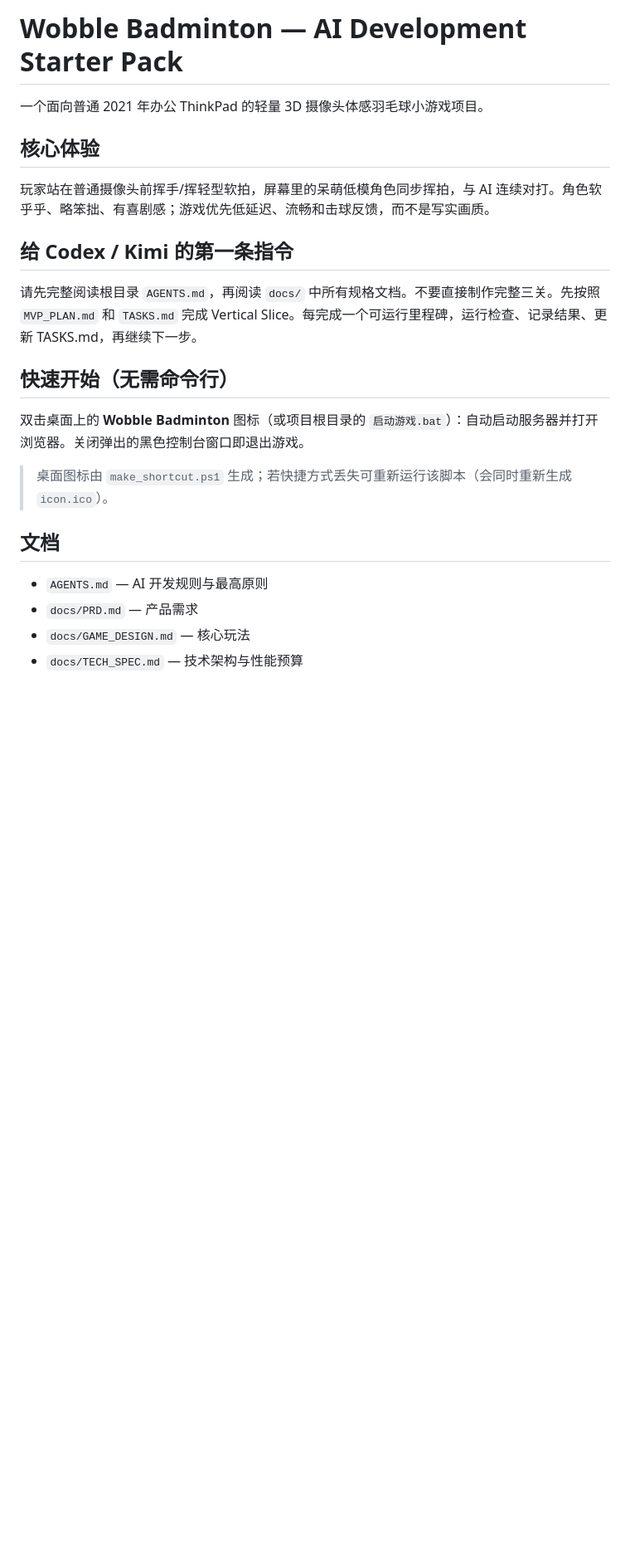
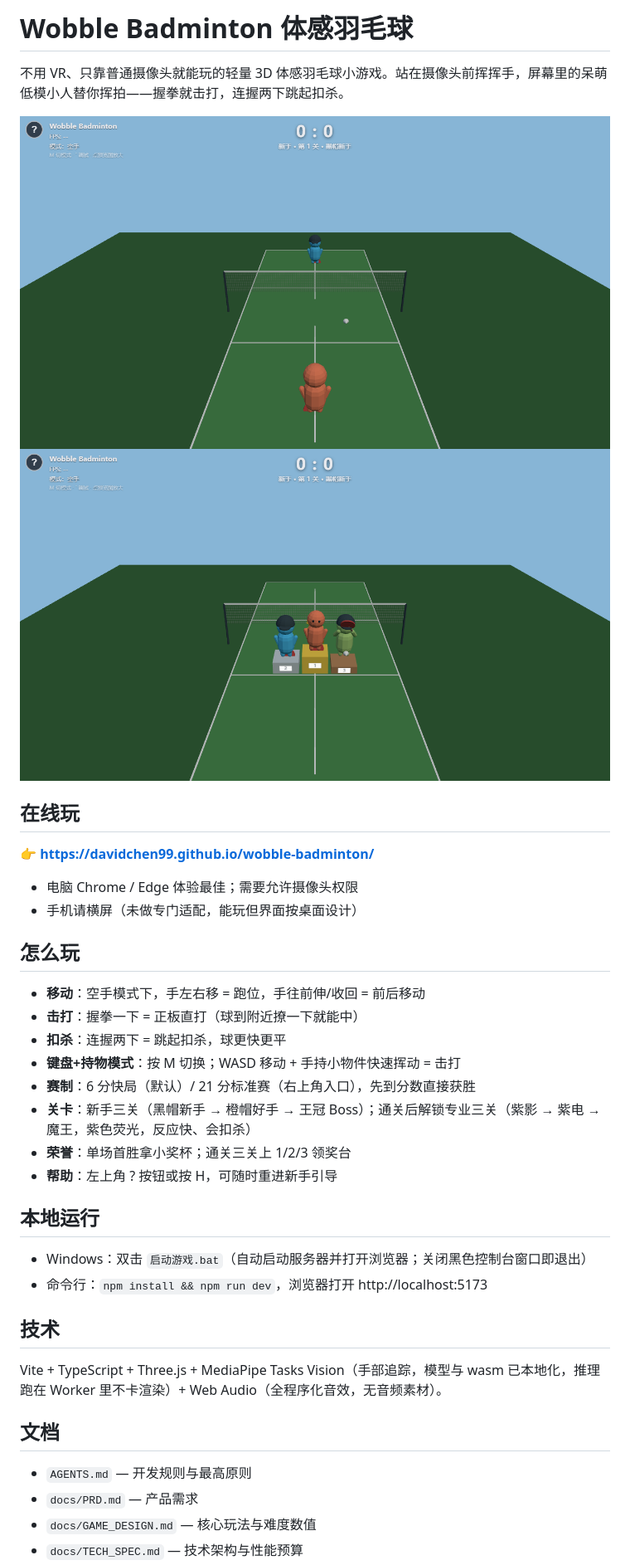
Before and after one commit to davidchen99/wobble-badminton, a Markdown page: README.md, the part around one of its changes. Shown at 83% size. GitHub-like rendering; pictures changed too: docs/screenshots/champion.png (added), docs/screenshots/court.png (added); blank space fills up the shorter version.

Commit message:
M12-2/3: 游戏截图(court/champion) + LICENSE(MIT) + MediaPipe声明 + README玩法重写 + Pages自动部署workflow

```diff
--- a/README.md
+++ b/README.md
@@ -1,20 +1,40 @@
-# Wobble Badminton — AI Development Starter Pack
+# Wobble Badminton 体感羽毛球
 
-一个面向普通 2021 年办公 ThinkPad 的轻量 3D 摄像头体感羽毛球小游戏项目。
+不用 VR、只靠普通摄像头就能玩的轻量 3D 体感羽毛球小游戏。站在摄像头前挥挥手，屏幕里的呆萌低模小人替你挥拍——握拳就击打，连握两下跳起扣杀。
 
-## 核心体验
-玩家站在普通摄像头前挥手/挥轻型软拍，屏幕里的呆萌低模角色同步挥拍，与 AI 连续对打。角色软乎乎、略笨拙、有喜剧感；游戏优先低延迟、流畅和击球反馈，而不是写实画质。
+![球场](docs/screenshots/court.png)
+![冠军领奖台](docs/screenshots/champion.png)
 
-## 给 Codex / Kimi 的第一条指令
-请先完整阅读根目录 `AGENTS.md`，再阅读 `docs/` 中所有规格文档。不要直接制作完整三关。先按照 `MVP_PLAN.md` 和 `TASKS.md` 完成 Vertical Slice。每完成一个可运行里程碑，运行检查、记录结果、更新 TASKS.md，再继续下一步。
+## 在线玩
 
-## 快速开始（无需命令行）
-双击桌面上的 **Wobble Badminton** 图标（或项目根目录的 `启动游戏.bat`）：自动启动服务器并打开浏览器。关闭弹出的黑色控制台窗口即退出游戏。
+👉 **https://davidchen99.github.io/wobble-badminton/**
 
-> 桌面图标由 `make_shortcut.ps1` 生成；若快捷方式丢失可重新运行该脚本（会同时重新生成 `icon.ico`）。
+- 电脑 Chrome / Edge 体验最佳；需要允许摄像头权限
+- 手机请横屏（未做专门适配，能玩但界面按桌面设计）
+
+## 怎么玩
+
+- **移动**：空手模式下，手左右移 = 跑位，手往前伸/收回 = 前后移动
+- **击打**：握拳一下 = 正板直打（球到附近撩一下就能中）
+- **扣杀**：连握两下 = 跳起扣杀，球更快更平
+- **键盘+持物模式**：按 M 切换；WASD 移动 + 手持小物件快速挥动 = 击打
+- **赛制**：6 分快局（默认）/ 21 分标准赛（右上角入口），先到分数直接获胜
+- **关卡**：新手三关（黑帽新手 → 橙帽好手 → 王冠 Boss）；通关后解锁专业三关（紫影 → 紫电 → 魔王，紫色荧光，反应快、会扣杀）
+- **荣誉**：单场首胜拿小奖杯；通关三关上 1/2/3 领奖台
+- **帮助**：左上角 ? 按钮或按 H，可随时重进新手引导
+
+## 本地运行
+
+- Windows：双击 `启动游戏.bat`（自动启动服务器并打开浏览器；关闭黑色控制台窗口即退出）
+- 命令行：`npm install && npm run dev`，浏览器打开 http://localhost:5173
+
+## 技术
+
+Vite + TypeScript + Three.js + MediaPipe Tasks Vision（手部追踪，模型与 wasm 已本地化，推理跑在 Worker 里不卡渲染）+ Web Audio（全程序化音效，无音频素材）。
 
 ## 文档
-- `AGENTS.md` — AI 开发规则与最高原则
+
+- `AGENTS.md` — 开发规则与最高原则
 - `docs/PRD.md` — 产品需求
-- `docs/GAME_DESIGN.md` — 核心玩法
+- `docs/GAME_DESIGN.md` — 核心玩法与难度数值
 - `docs/TECH_SPEC.md` — 技术架构与性能预算
```
Also changed, not shown: other parts of README.md (+5 -7 lines), 4 other files.
